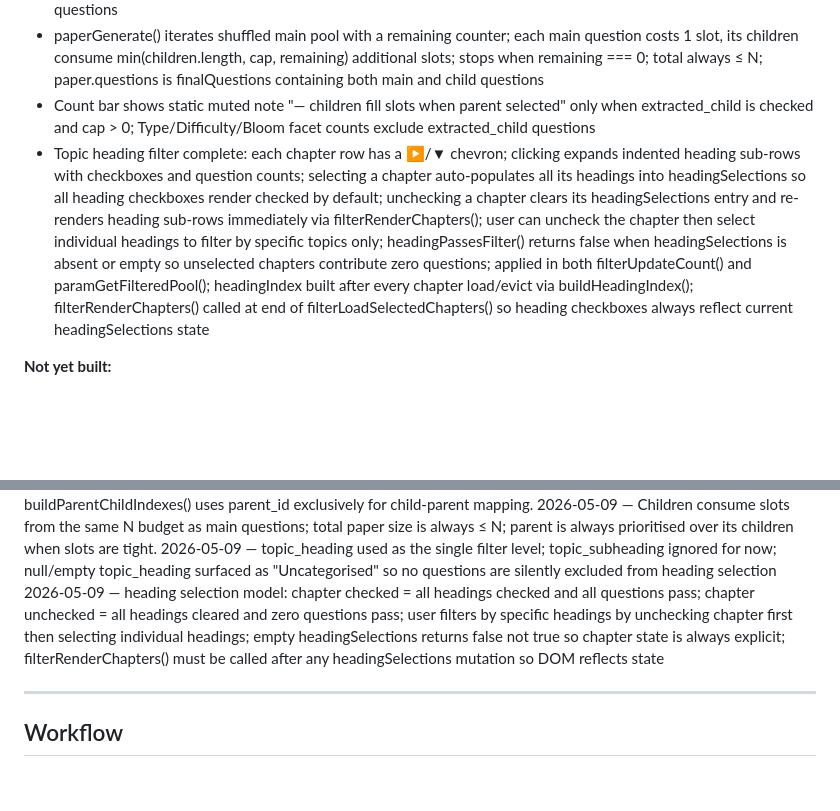
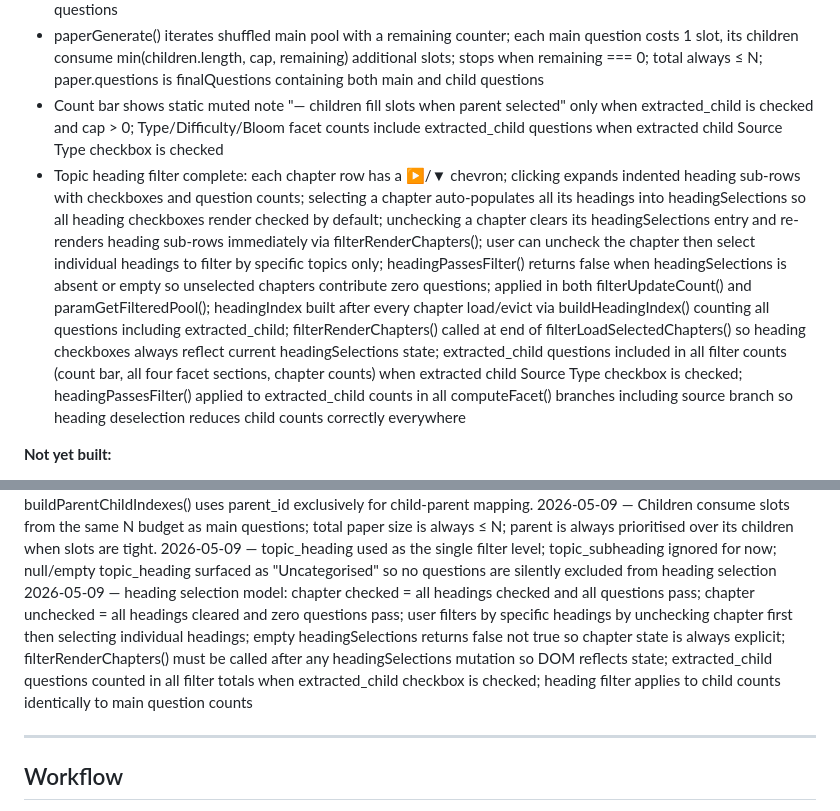
Before and after one commit to kuldeeptyagivet/CompetitionHub, a Markdown page: CLAUDE.md, 2 parts joined by grey strips. Drawn GitHub-style; blank space fills up the shorter version.

Commit message:
docs: update after extracted_child filter count fixes

```diff
--- a/CLAUDE.md
+++ b/CLAUDE.md
@@ -267,8 +267,8 @@ QuestionBankCreation app palette — --ink, --paper, --cream,
 - Source Type filter bifurcated into five computed categories: extracted (leaf), extracted_parent (has ≥1 child in loaded set), extracted_child, modified, created; extracted_child unchecked by default; checking it reveals inline "Max per parent" number input stored in filterState.childCapPerParent; parameters panel duration estimate includes expected children time weighted by cap and updates live on cap input change
 - buildParentChildIndexes() builds childrenByParent map and extractedParentIds Set after every chapter load/evict cycle using q.parent_id field; sourceTypeMatchesMain(q) helper resolves all source type filter logic for main questions
 - paperGenerate() iterates shuffled main pool with a remaining counter; each main question costs 1 slot, its children consume min(children.length, cap, remaining) additional slots; stops when remaining === 0; total always ≤ N; paper.questions is finalQuestions containing both main and child questions
-- Count bar shows static muted note "— children fill slots when parent selected" only when extracted_child is checked and cap > 0; Type/Difficulty/Bloom facet counts exclude extracted_child questions
-- Topic heading filter complete: each chapter row has a ▶/▼ chevron; clicking expands indented heading sub-rows with checkboxes and question counts; selecting a chapter auto-populates all its headings into headingSelections so all heading checkboxes render checked by default; unchecking a chapter clears its headingSelections entry and re-renders heading sub-rows immediately via filterRenderChapters(); user can uncheck the chapter then select individual headings to filter by specific topics only; headingPassesFilter() returns false when headingSelections is absent or empty so unselected chapters contribute zero questions; applied in both filterUpdateCount() and paramGetFilteredPool(); headingIndex built after every chapter load/evict via buildHeadingIndex(); filterRenderChapters() called at end of filterLoadSelectedChapters() so heading checkboxes always reflect current headingSelections state
+- Count bar shows static muted note "— children fill slots when parent selected" only when extracted_child is checked and cap > 0; Type/Difficulty/Bloom facet counts include extracted_child questions when extracted child Source Type checkbox is checked
+- Topic heading filter complete: each chapter row has a ▶/▼ chevron; clicking expands indented heading sub-rows with checkboxes and question counts; selecting a chapter auto-populates all its headings into headingSelections so all heading checkboxes render checked by default; unchecking a chapter clears its headingSelections entry and re-renders heading sub-rows immediately via filterRenderChapters(); user can uncheck the chapter then select individual headings to filter by specific topics only; headingPassesFilter() returns false when headingSelections is absent or empty so unselected chapters contribute zero questions; applied in both filterUpdateCount() and paramGetFilteredPool(); headingIndex built after every chapter load/evict via buildHeadingIndex() counting all questions including extracted_child; filterRenderChapters() called at end of filterLoadSelectedChapters() so heading checkboxes always reflect current headingSelections state; extracted_child questions included in all filter counts (count bar, all four facet sections, chapter counts) when extracted child Source Type checkbox is checked; headingPassesFilter() applied to extracted_child counts in all computeFacet() branches including source branch so heading deselection reduces child counts correctly everywhere
 
 **Not yet built:**
 - Payment integration (Razorpay/Stripe webhook)
@@ -368,7 +368,7 @@ QuestionBankCreation app palette — --ink, --paper, --cream,
 2026-05-09 — extracted_child questions link to their parent via parent_id field, not modified_from; buildParentChildIndexes() uses parent_id exclusively for child-parent mapping.
 2026-05-09 — Children consume slots from the same N budget as main questions; total paper size is always ≤ N; parent is always prioritised over its children when slots are tight.
 2026-05-09 — topic_heading used as the single filter level; topic_subheading ignored for now; null/empty topic_heading surfaced as "Uncategorised" so no questions are silently excluded from heading selection
-2026-05-09 — heading selection model: chapter checked = all headings checked and all questions pass; chapter unchecked = all headings cleared and zero questions pass; user filters by specific headings by unchecking chapter first then selecting individual headings; empty headingSelections returns false not true so chapter state is always explicit; filterRenderChapters() must be called after any headingSelections mutation so DOM reflects state
+2026-05-09 — heading selection model: chapter checked = all headings checked and all questions pass; chapter unchecked = all headings cleared and zero questions pass; user filters by specific headings by unchecking chapter first then selecting individual headings; empty headingSelections returns false not true so chapter state is always explicit; filterRenderChapters() must be called after any headingSelections mutation so DOM reflects state; extracted_child questions counted in all filter totals when extracted_child checkbox is checked; heading filter applies to child counts identically to main question counts
 
 ---
 
```
